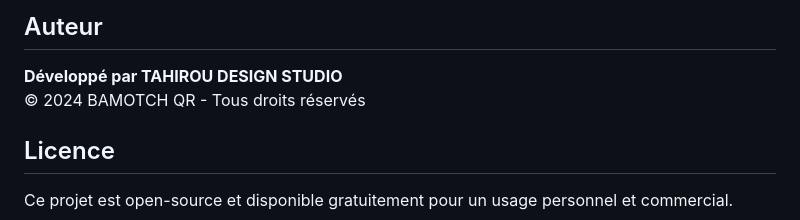
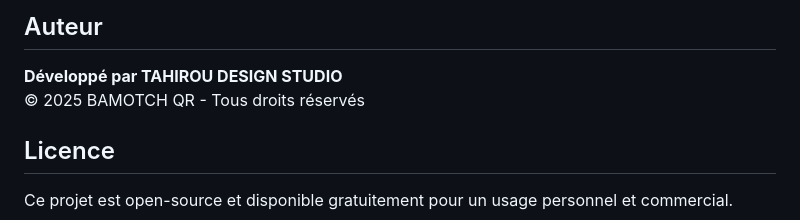
Before and after one commit to bamotch/bamotchqr2, a Markdown page: README.md, the part around the change. Drawn GitHub-style.

Commit message:
Update copyright year in README.md

```diff
--- a/README.md
+++ b/README.md
@@ -85,7 +85,7 @@ Pour activer l'historique cloud:
 ## Auteur
 
 **Développé par TAHIROU DESIGN STUDIO**
-© 2024 BAMOTCH QR - Tous droits réservés
+© 2025 BAMOTCH QR - Tous droits réservés
 
 ## Licence
 
```
